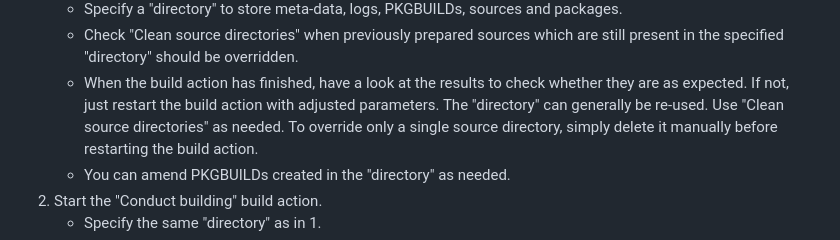
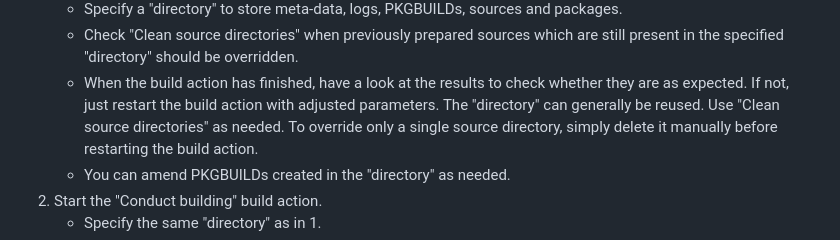
Before and after one commit to Martchus/arch-repo-manager, a Markdown page: README.md, the part around the change. Rendered like a GitHub page.

Commit message:
Apply fix from codespell in README

```diff
--- a/README.md
+++ b/README.md
@@ -315,7 +315,7 @@ editing the presets JSON file (e.g. `/etc/buildservice-git/presets.json` in the
       the specified "directory" should be overridden.
     * When the build action has finished, have a look at the results to check whether they are as
       expected. If not, just restart the build action with adjusted parameters. The "directory"
-      can generally be re-used. Use "Clean source directories" as needed. To override only a single
+      can generally be reused. Use "Clean source directories" as needed. To override only a single
       source directory, simply delete it manually before restarting the build action.
     * You can amend PKGBUILDs created in the "directory" as needed.
 2. Start the "Conduct building" build action.
```
